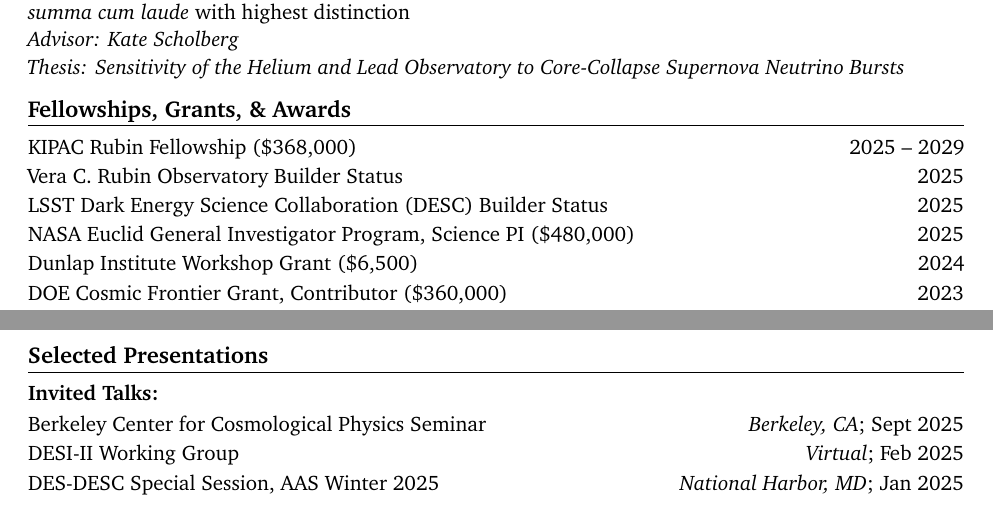
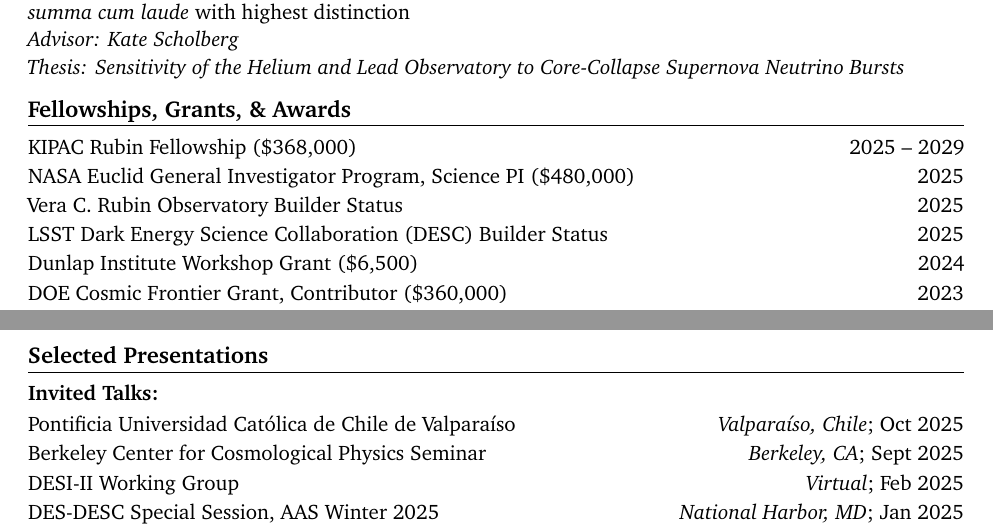
Before and after one commit to jfcrenshaw/cv, a LaTeX CV (cv.tex, which reads sections/grants.tex, sections/presentations.tex): two parts of pages 1 and 3 of 4, joined at a grey line, cut so that both start at the same text. Compiled offline with pdfLaTeX.

Commit message:
Updates from Overleaf

```diff
--- a/sections/grants.tex
+++ b/sections/grants.tex
@@ -1,9 +1,9 @@
 \section{Fellowships, Grants, \& Awards}
 \begin{itemize}
     \item KIPAC Rubin Fellowship (\$368,000) \hfill 2025 -- 2029
+    \item NASA Euclid General Investigator Program, Science PI (\$480,000) \hfill 2025
     \item Vera C. Rubin Observatory Builder Status \hfill 2025
     \item LSST Dark Energy Science Collaboration (DESC) Builder Status \hfill 2025
-    \item NASA Euclid General Investigator Program, Science PI (\$480,000) \hfill 2025
     \item Dunlap Institute Workshop Grant (\$6,500) \hfill 2024
     \item DOE Cosmic Frontier Grant, Contributor (\$360,000) \hfill 2023
     \item DOE SCGSR Fellowship (\$10,400) \hfill 2023
--- a/sections/presentations.tex
+++ b/sections/presentations.tex
@@ -2,6 +2,7 @@
 
 \textbf{Invited Talks:}
 \begin{itemize}
+    \item Pontificia Universidad Católica de Chile de Valparaíso \hfill \textit{Valpara\'iso, Chile}; Oct 2025
     \item Berkeley Center for Cosmological Physics Seminar \hfill \textit{Berkeley, CA}; Sept 2025
     \item DESI-II Working Group \hfill \textit{Virtual}; Feb 2025
     \item DES-DESC Special Session, AAS Winter 2025 \hfill \textit{National Harbor, MD}; Jan 2025
```
